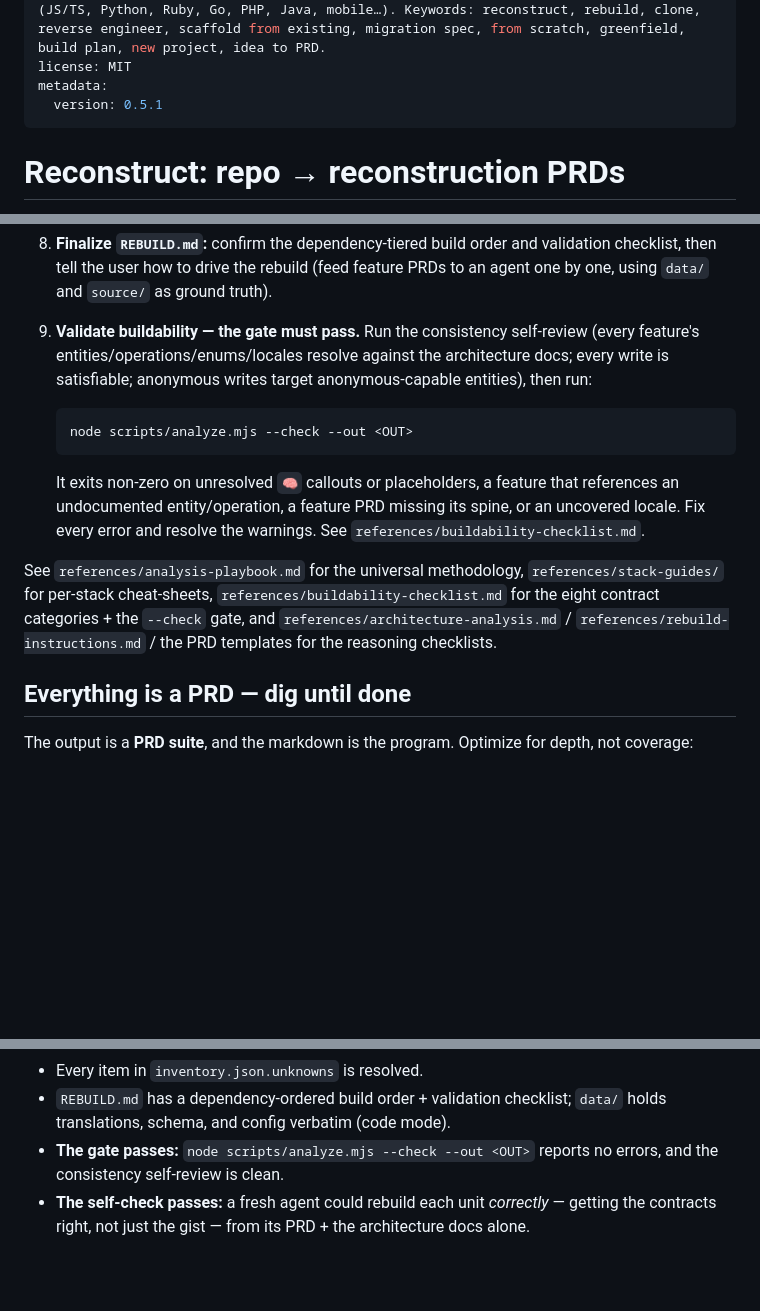
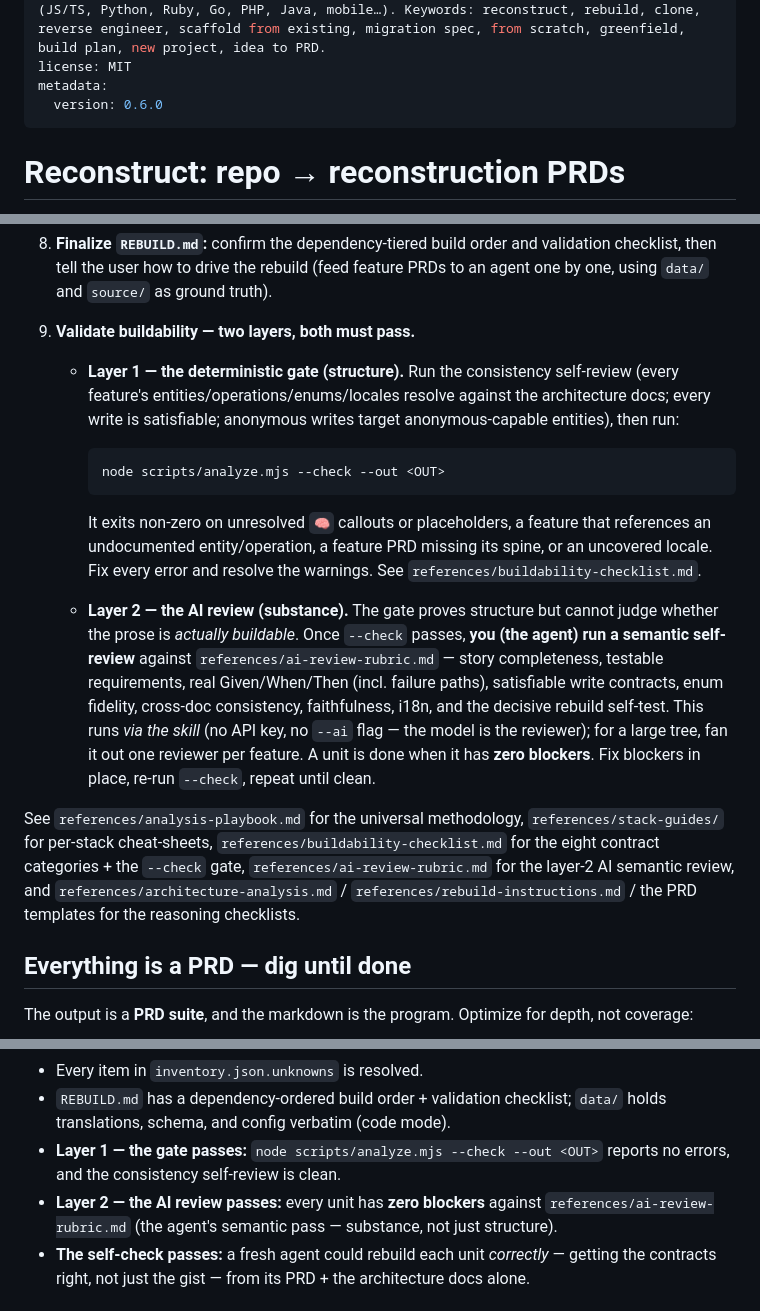
Before and after one commit to maxgfr/reconstruct, a Markdown page: SKILL.md, 3 parts joined by grey strips. Rendered like a GitHub page; blank space fills up the shorter version.

````diff
--- a/SKILL.md
+++ b/SKILL.md
@@ -3,7 +3,7 @@ name: reconstruct
 description: Use when the user wants to rebuild, recreate, clone, or reverse-engineer an existing repository from scratch, or turn a codebase into specs/PRDs — e.g. "rebuild this project", "reverse engineer this repo", "generate a PRD/spec from this code", "recreate this app". ALSO use for greenfield asks — "build a new project from scratch", "turn my idea into PRDs / a build plan", "design a new app", "greenfield" — where there is no code yet and the facts are elicited through an interview. Works on any stack (JS/TS, Python, Ruby, Go, PHP, Java, mobile…). Keywords: reconstruct, rebuild, clone, reverse engineer, scaffold from existing, migration spec, from scratch, greenfield, build plan, new project, idea to PRD.
 license: MIT
 metadata:
-  version: 0.5.1
+  version: 0.6.0
 ---
 
 # Reconstruct: repo → reconstruction PRDs
@@ -92,22 +92,34 @@ Skip it for tiny single-file scripts, or when the user wants a running app now,
    checklist, then tell the user how to drive the rebuild (feed feature PRDs to an agent one
    by one, using `data/` and `source/` as ground truth).
 
-9. **Validate buildability — the gate must pass.** Run the consistency self-review (every
-   feature's entities/operations/enums/locales resolve against the architecture docs; every
-   write is satisfiable; anonymous writes target anonymous-capable entities), then run:
+9. **Validate buildability — two layers, both must pass.**
 
-   ```bash
-   node scripts/analyze.mjs --check --out <OUT>
-   ```
+   - **Layer 1 — the deterministic gate (structure).** Run the consistency self-review (every
+     feature's entities/operations/enums/locales resolve against the architecture docs; every
+     write is satisfiable; anonymous writes target anonymous-capable entities), then run:
 
-   It exits non-zero on unresolved `🧠` callouts or placeholders, a feature that references
-   an undocumented entity/operation, a feature PRD missing its spine, or an uncovered locale.
-   Fix every error and resolve the warnings. See `references/buildability-checklist.md`.
+     ```bash
+     node scripts/analyze.mjs --check --out <OUT>
+     ```
+
+     It exits non-zero on unresolved `🧠` callouts or placeholders, a feature that references
+     an undocumented entity/operation, a feature PRD missing its spine, or an uncovered locale.
+     Fix every error and resolve the warnings. See `references/buildability-checklist.md`.
+
+   - **Layer 2 — the AI review (substance).** The gate proves structure but cannot judge
+     whether the prose is *actually buildable*. Once `--check` passes, **you (the agent) run a
+     semantic self-review** against `references/ai-review-rubric.md` — story completeness,
+     testable requirements, real Given/When/Then (incl. failure paths), satisfiable write
+     contracts, enum fidelity, cross-doc consistency, faithfulness, i18n, and the decisive
+     rebuild self-test. This runs *via the skill* (no API key, no `--ai` flag — the model is
+     the reviewer); for a large tree, fan it out one reviewer per feature. A unit is done when
+     it has **zero blockers**. Fix blockers in place, re-run `--check`, repeat until clean.
 
 See `references/analysis-playbook.md` for the universal methodology, `references/stack-guides/`
 for per-stack cheat-sheets, `references/buildability-checklist.md` for the eight contract
-categories + the `--check` gate, and `references/architecture-analysis.md` /
-`references/rebuild-instructions.md` / the PRD templates for the reasoning checklists.
+categories + the `--check` gate, `references/ai-review-rubric.md` for the layer-2 AI semantic
+review, and `references/architecture-analysis.md` / `references/rebuild-instructions.md` / the
+PRD templates for the reasoning checklists.
 
 ## Everything is a PRD — dig until done
 
@@ -208,8 +220,10 @@ They work two ways:
 - Every item in `inventory.json.unknowns` is resolved.
 - `REBUILD.md` has a dependency-ordered build order + validation checklist; `data/` holds
   translations, schema, and config verbatim (code mode).
-- **The gate passes:** `node scripts/analyze.mjs --check --out <OUT>` reports no errors, and
-  the consistency self-review is clean.
+- **Layer 1 — the gate passes:** `node scripts/analyze.mjs --check --out <OUT>` reports no
+  errors, and the consistency self-review is clean.
+- **Layer 2 — the AI review passes:** every unit has **zero blockers** against
+  `references/ai-review-rubric.md` (the agent's semantic pass — substance, not just structure).
 - **The self-check passes:** a fresh agent could rebuild each unit *correctly* — getting the
   contracts right, not just the gist — from its PRD + the architecture docs alone.
 
````
Also changed, not shown: README.md (+15 -0 lines), references/ai-review-rubric.md (added, +115 -0 lines).
